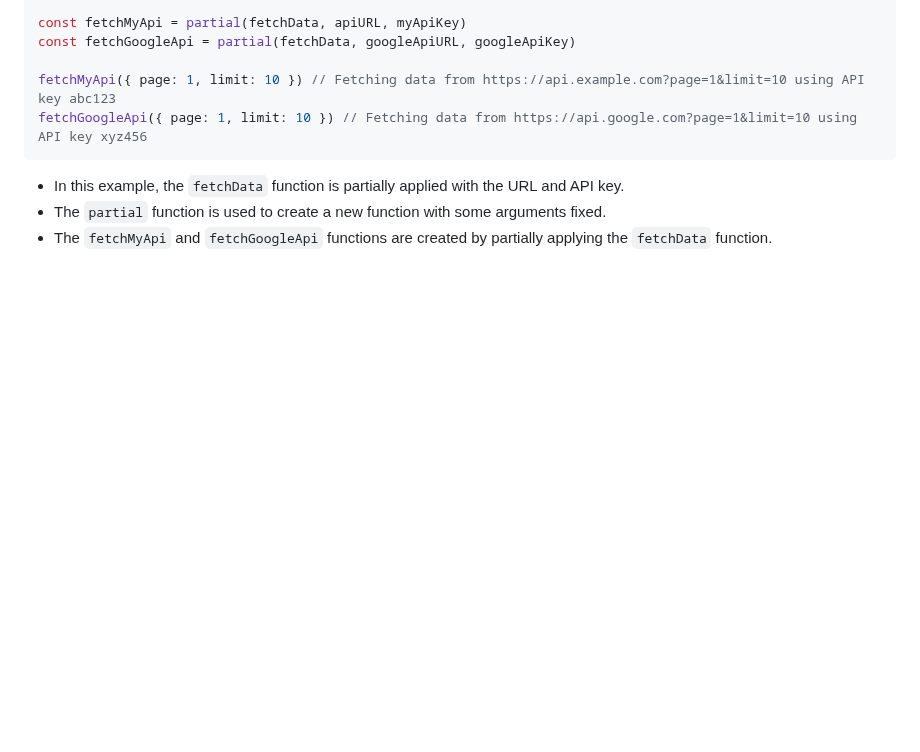
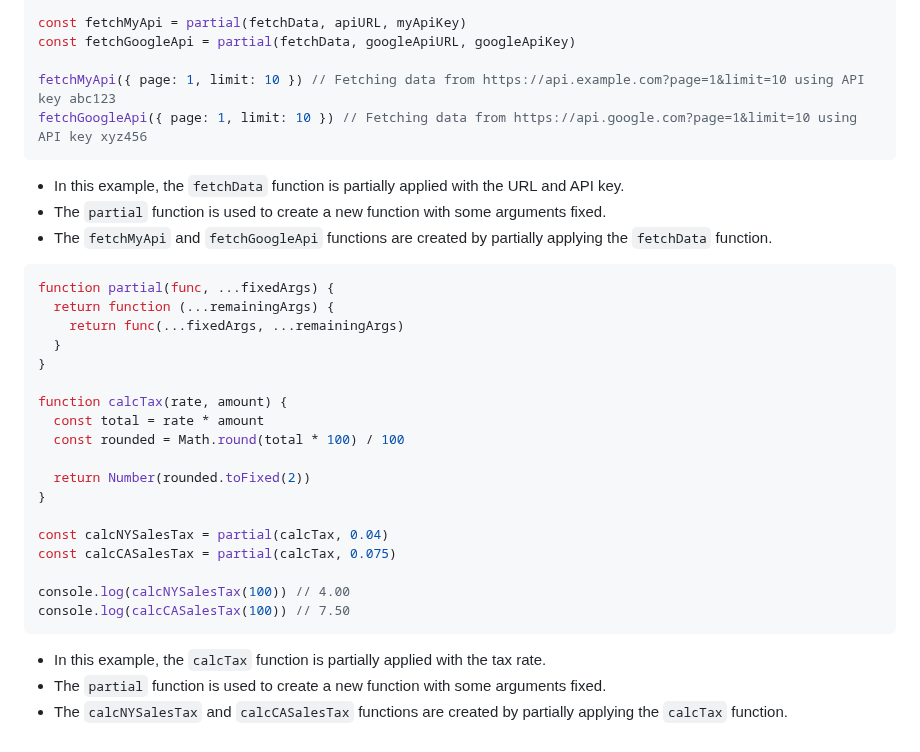
Before and after one commit to Mig-uel/advanced-js, a Markdown page: functional-programming/notes.md, the part around the change. Drawn GitHub-style; blank space fills up the shorter version.

Commit message:
feat: Add partial application examples and explanations
- Introduced a `partial` function to demonstrate partial application.
- Added examples of calculating sales tax using partial application.

````diff
--- a/functional-programming/notes.md
+++ b/functional-programming/notes.md
@@ -359,3 +359,28 @@ fetchGoogleApi({ page: 1, limit: 10 }) // Fetching data from https://api.google.
 - In this example, the `fetchData` function is partially applied with the URL and API key.
 - The `partial` function is used to create a new function with some arguments fixed.
 - The `fetchMyApi` and `fetchGoogleApi` functions are created by partially applying the `fetchData` function.
+
+```js
+function partial(func, ...fixedArgs) {
+  return function (...remainingArgs) {
+    return func(...fixedArgs, ...remainingArgs)
+  }
+}
+
+function calcTax(rate, amount) {
+  const total = rate * amount
+  const rounded = Math.round(total * 100) / 100
+
+  return Number(rounded.toFixed(2))
+}
+
+const calcNYSalesTax = partial(calcTax, 0.04)
+const calcCASalesTax = partial(calcTax, 0.075)
+
+console.log(calcNYSalesTax(100)) // 4.00
+console.log(calcCASalesTax(100)) // 7.50
+```
+
+- In this example, the `calcTax` function is partially applied with the tax rate.
+- The `partial` function is used to create a new function with some arguments fixed.
+- The `calcNYSalesTax` and `calcCASalesTax` functions are created by partially applying the `calcTax` function.
````
